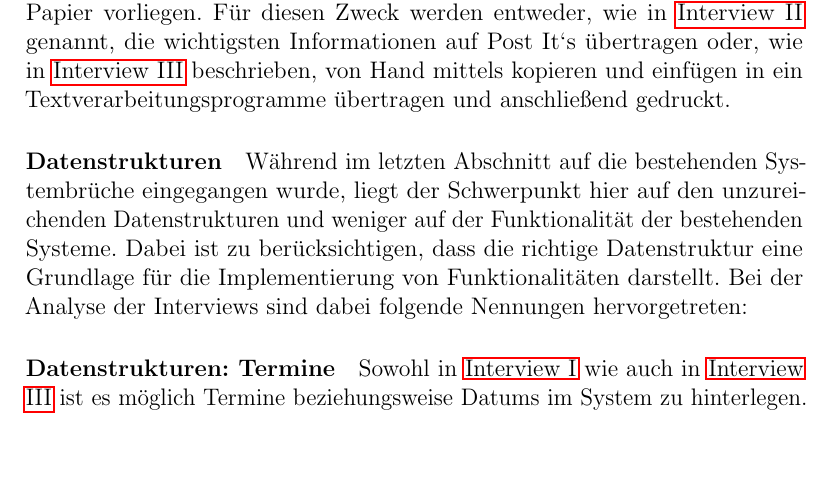
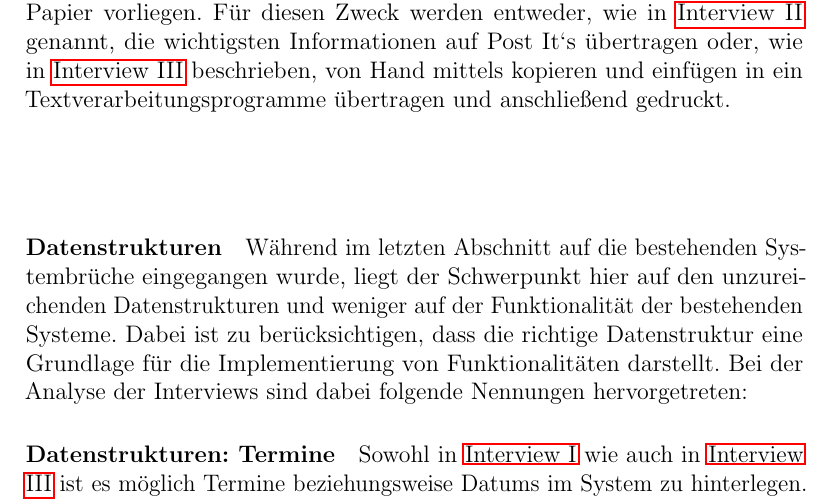
Before and after one commit to advocd/MasterThesis, a LaTeX document (LatexTemplate/Masterarbeit.tex, which reads LatexTemplate/tex/Konzeption.tex): part of page 22 of 47, cut so that both start at the same text, the shorter picture padded with empty space. The pictures show the PDF file LatexTemplate/Masterarbeit.pdf that the author committed with the source.

Commit message:
Formatierung #5 abgeschlossen

```diff
--- a/LatexTemplate/tex/Konzeption.tex
+++ b/LatexTemplate/tex/Konzeption.tex
@@ -209,10 +210,13 @@ Bei beiden Interviews besteht das Problem das die Termine nicht für Dritte (Bei
 Um eine Routenberechnung zu den ausgewählten Partnerunternehmen zu optimieren wird, laut \nameref{anhang:interview2} und \nameref{anhang:interview3}, regelmäßig auf Google Maps zurückgegriffen.
 Für diesen Zweck müssen die Kontaktdaten entweder umständlich kopiert oder von Hand übertragen werden.
 
+
 \paragraph{Systembruch: Export der Daten für den Außendienst}
+
 Ein weiterer Punkt für die Verwendung von Drittsoftware liegt in der Aufbereitung der Informationen für den Außendienst.
 Nachdem eine Route geplant wurde müssen wichtige Informationen, wie Beispielsweise Verkaufzahlen und ähnliches auf Papier vorliegen.
 Für diesen Zweck werden entweder, wie in \nameref{anhang:interview2} genannt, die wichtigsten Informationen auf Post It`s übertragen oder, wie in \nameref{anhang:interview3} beschrieben, von Hand mittels kopieren und einfügen in ein Textverarbeitungsprogramme übertragen und anschließend gedruckt.
+\\ [1.0cm]
 
 \paragraph{Datenstrukturen}
 \label{interviewsAnalyseDatenstrukturen}
@@ -235,6 +239,7 @@ Ein Beispiel für diese Daten wären zum Beispiel die persönlichen Interessen/A
 Wie in \nameref{anhang:interview2} \nameref{anhang:interview3} festgestellt wurde, sind diese Daten für die Personen in der Planung ein hilfreiches Werkzeug.
 Leider ist im besten Fall bei Kundenkontakten ein allgemeines Notizfeld.
 Ähnlich wie bei den Terminen ist es schwierig diese Daten sinnvoll zu verwenden solang sie nur als reiner Text vorliegen.
+\\ [1.0cm]
 
 \paragraph{Routenverwaltung}
 \label{interviewsAnalyseRoutenverwaltung}
@@ -242,6 +247,7 @@ Das Endprodukt einer Außendienstplanung stellt eine fertig gestellte Route da m
 Leider ist in keinen der durchgeführten Interviews aktuell eine solche Funktion gegeben oder angedacht.
 Im Moment werden Aspekte der Routenverwaltung bei allen drei Interview angegeben.
 Dabei handelt es sich um die Erstellung, die Bearbeitung und das Exportieren für den Außendiensteinsatz (siehe \nameref{anhang:interview1}, \nameref{anhang:interview2} und \nameref{anhang:interview3}).
+\\ [1.0cm]
 
 \paragraph{Filterungsverfahren}
 \label{interviewsAnalyseFilterungsverfahren}
@@ -250,7 +256,7 @@ Aktuell geschieht dies, im besten Fall, durch das definieren von verschiedenen F
 Umständlich wird es, wenn die benötigten Daten auf verschiedenen nicht mit einander verbundenen Systemen verteilt sind (siehe Abschnitt \nameref{interviewsAnalyseSystembruch}).
 Diese Verteilung hat in der Praxis zur Folge, dass Zwischenergebnisse notiert und händisch miteinander verglichen werden müssen.
 Was wiederum zum einen umständlich und zum anderen Fehleranfällig ist, in Hinsicht darauf, dass Daten übersehen werden können (siehe \nameref{anhang:interview2} und \nameref{anhang:interview3}).
-
+\\ [1.0cm]
 
 \paragraph*{Übersicht Standorte}
 \label{interviewsAnalyseStandorte}
@@ -293,6 +299,7 @@ Dies tritt vor allem dann auf, wenn auf Grund von Änderungen spontan reagiert w
 Dies sind meisten Einschübe oder Änderungen von Termin während des Einsatzes (siehe \nameref{anhang:interview2}).
 In solchen fällen muss zügig ein Ersatz (alternativer Termin) gefunden werden, wofür sich meist Kunden in der Nähe (aktuelle Position des Personals) anbieten (siehe \nameref{anhang:interview2}).
 In den Interviews wurde besprochen, das für diesen Zweck meist mögliche Alternativen, im Vorfeld, vorbereitet werden und meist in ausgedruckter Form mitgeführt werden.
+\newpage
 
 \subsubsection{Gewichtung der Kategorien}
 \label{analyse:gewichtung}
```
Also changed, not shown: LatexTemplate/Masterarbeit.pdf, LatexTemplate/tex/Konzeption.tex (1 more changed lines).
